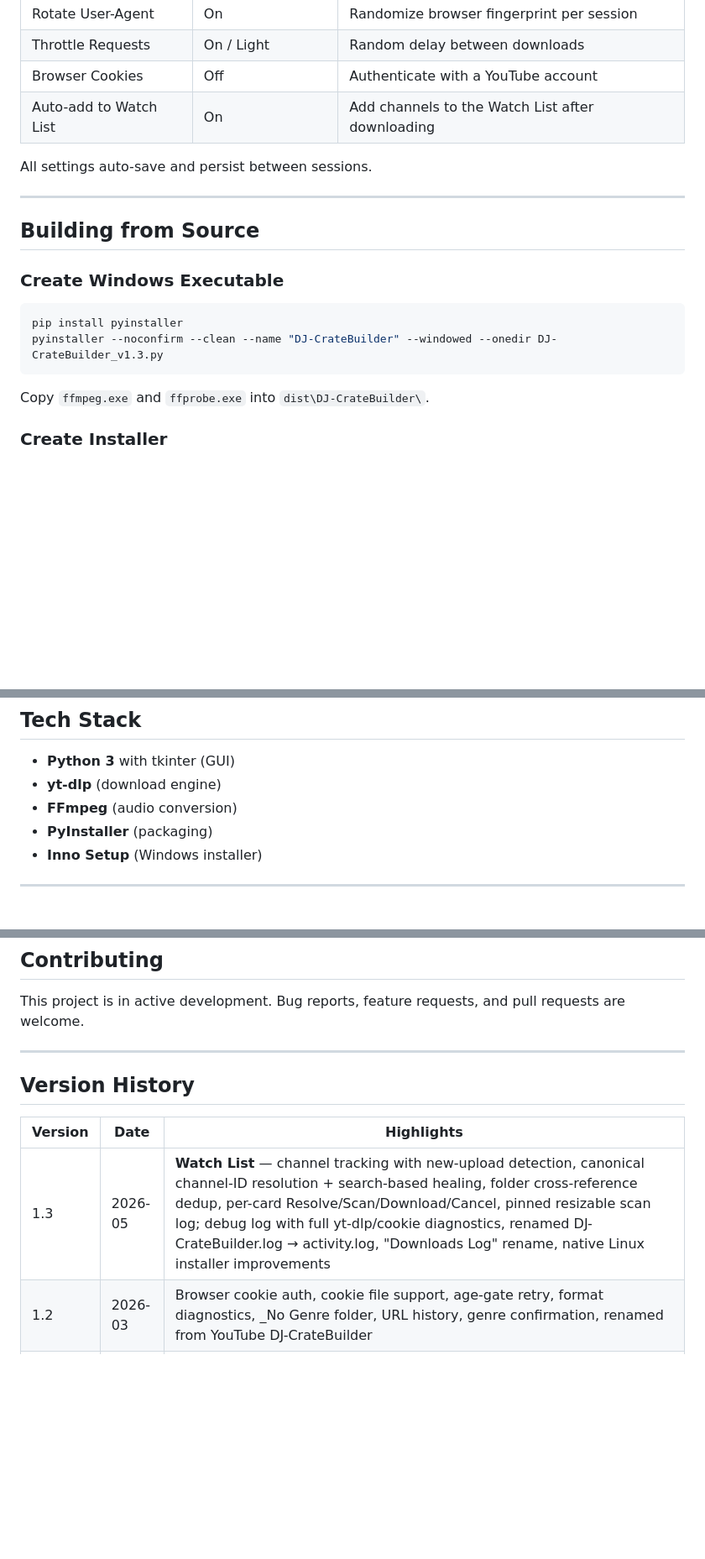
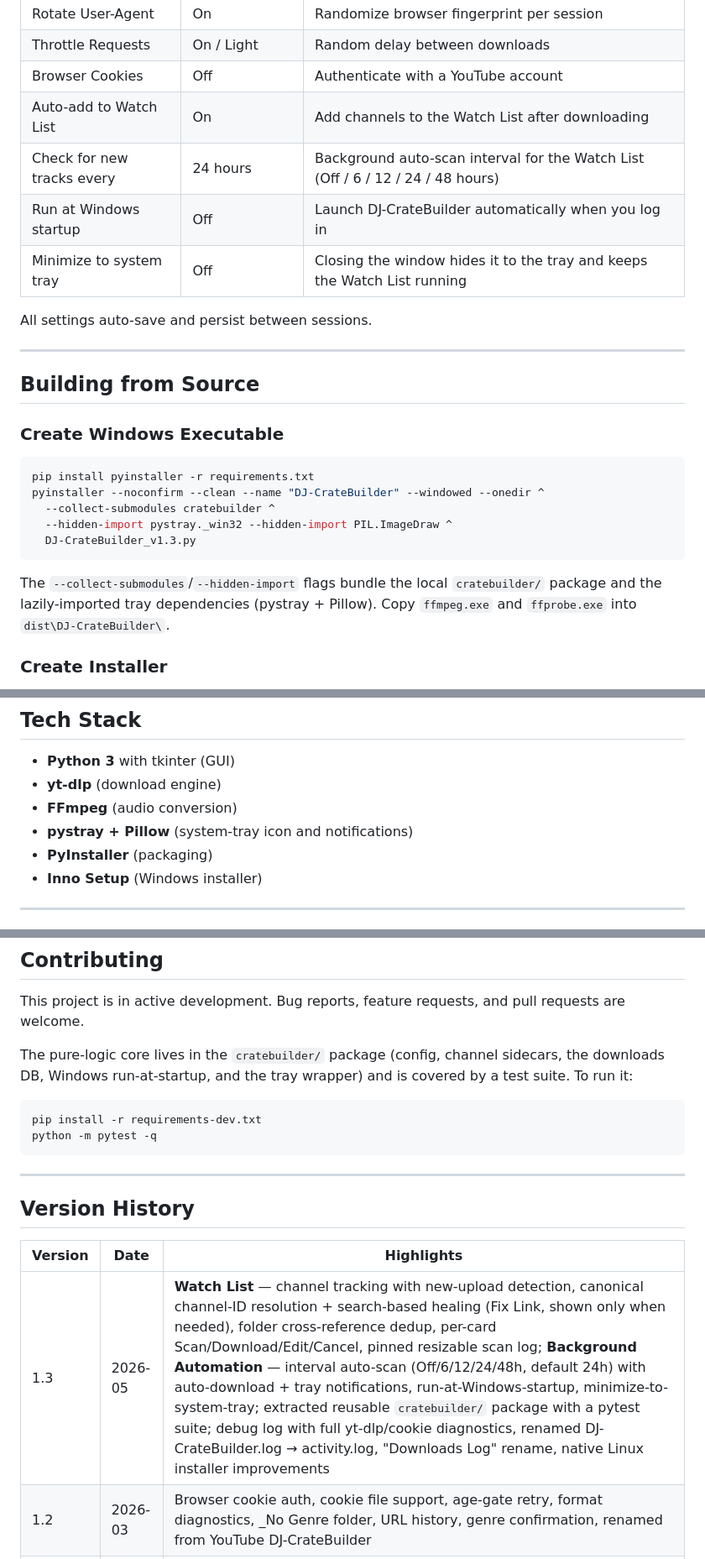
Before and after one commit to Sintax/DJ-CrateBuilder, a Markdown page: README.md, 3 parts joined by grey strips. Shown at 84% size. Drawn GitHub-style; blank space fills up the shorter version.

````diff
--- a/README.md
+++ b/README.md
@@ -152,6 +153,9 @@ For faster downloads and fewer "login required" errors, you can authenticate wit
 | Throttle Requests | On / Light | Random delay between downloads |
 | Browser Cookies | Off | Authenticate with a YouTube account |
 | Auto-add to Watch List | On | Add channels to the Watch List after downloading |
+| Check for new tracks every | 24 hours | Background auto-scan interval for the Watch List (Off / 6 / 12 / 24 / 48 hours) |
+| Run at Windows startup | Off | Launch DJ-CrateBuilder automatically when you log in |
+| Minimize to system tray | Off | Closing the window hides it to the tray and keeps the Watch List running |
 
 All settings auto-save and persist between sessions.
 
@@ -162,11 +166,16 @@ All settings auto-save and persist between sessions.
 ### Create Windows Executable
 
 ```bash
-pip install pyinstaller
-pyinstaller --noconfirm --clean --name "DJ-CrateBuilder" --windowed --onedir DJ-CrateBuilder_v1.3.py
+pip install pyinstaller -r requirements.txt
+pyinstaller --noconfirm --clean --name "DJ-CrateBuilder" --windowed --onedir ^
+  --collect-submodules cratebuilder ^
+  --hidden-import pystray._win32 --hidden-import PIL.ImageDraw ^
+  DJ-CrateBuilder_v1.3.py
 ```
 
-Copy `ffmpeg.exe` and `ffprobe.exe` into `dist\DJ-CrateBuilder\`.
+The `--collect-submodules`/`--hidden-import` flags bundle the local `cratebuilder/`
+package and the lazily-imported tray dependencies (pystray + Pillow). Copy
+`ffmpeg.exe` and `ffprobe.exe` into `dist\DJ-CrateBuilder\`.
 
 ### Create Installer
 
@@ -207,6 +216,7 @@ See the built-in FAQ in the app's About tab for answers to common questions abou
 - **Python 3** with tkinter (GUI)
 - **yt-dlp** (download engine)
 - **FFmpeg** (audio conversion)
+- **pystray + Pillow** (system-tray icon and notifications)
 - **PyInstaller** (packaging)
 - **Inno Setup** (Windows installer)
 
@@ -222,13 +232,20 @@ This tool is intended for downloading audio that you have the right to access. R
 
 This project is in active development. Bug reports, feature requests, and pull requests are welcome.
 
+The pure-logic core lives in the `cratebuilder/` package (config, channel sidecars, the downloads DB, Windows run-at-startup, and the tray wrapper) and is covered by a test suite. To run it:
+
+```bash
+pip install -r requirements-dev.txt
+python -m pytest -q
+```
+
 ---
 
 ## Version History
 
 | Version | Date | Highlights |
 |---------|------|------------|
-| 1.3 | 2026-05 | **Watch List** — channel tracking with new-upload detection, canonical channel-ID resolution + search-based healing, folder cross-reference dedup, per-card Resolve/Scan/Download/Cancel, pinned resizable scan log; debug log with full yt-dlp/cookie diagnostics, renamed DJ-CrateBuilder.log → activity.log, "Downloads Log" rename, native Linux installer improvements |
+| 1.3 | 2026-05 | **Watch List** — channel tracking with new-upload detection, canonical channel-ID resolution + search-based healing (Fix Link, shown only when needed), folder cross-reference dedup, per-card Scan/Download/Edit/Cancel, pinned resizable scan log; **Background Automation** — interval auto-scan (Off/6/12/24/48h, default 24h) with auto-download + tray notifications, run-at-Windows-startup, minimize-to-system-tray; extracted reusable `cratebuilder/` package with a pytest suite; debug log with full yt-dlp/cookie diagnostics, renamed DJ-CrateBuilder.log → activity.log, "Downloads Log" rename, native Linux installer improvements |
 | 1.2 | 2026-03 | Browser cookie auth, cookie file support, age-gate retry, format diagnostics, _No Genre folder, URL history, genre confirmation, renamed from YouTube DJ-CrateBuilder |
 | 1.1 | 2026-03 | Queue rewrite (Text widget), batch system, throttle presets, geo-bypass, UA rotation, log viewer, Settings tab overhaul |
 | 1.0 | 2026-03 | Initial release — single/batch download, genre folders, skip-existing, time limiter, dark UI |
````
Also changed, not shown: other parts of README.md (+4 -3 lines), docs/Packaging_Guide.md (+13 -2 lines).
